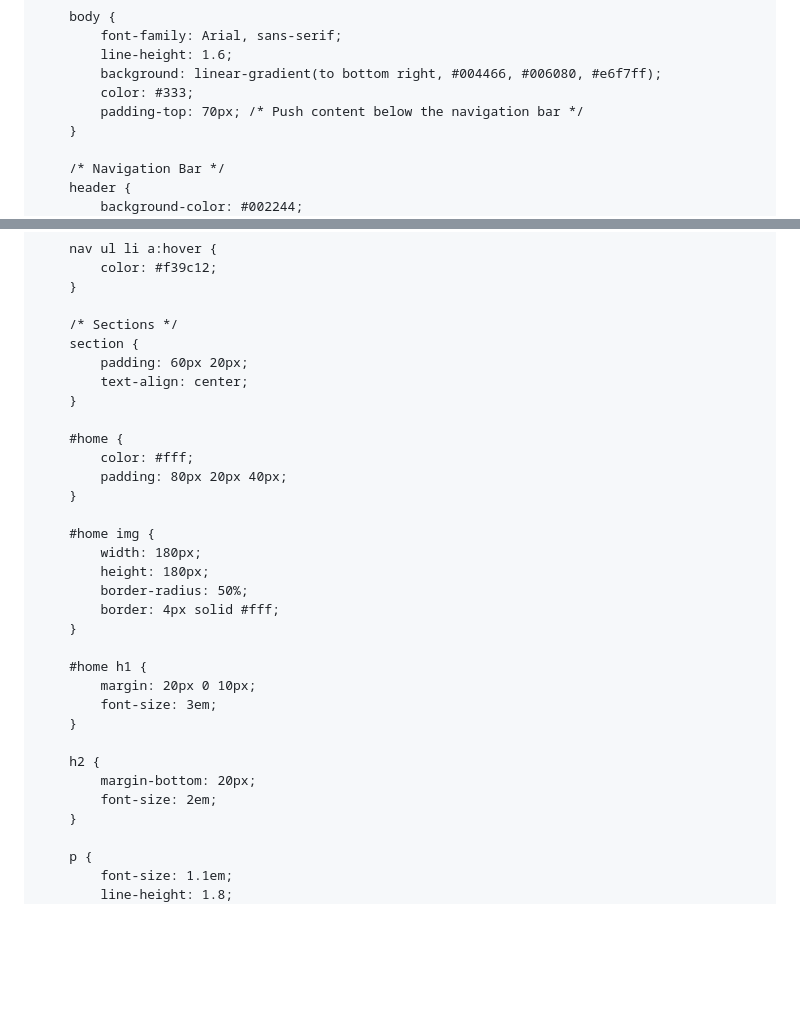
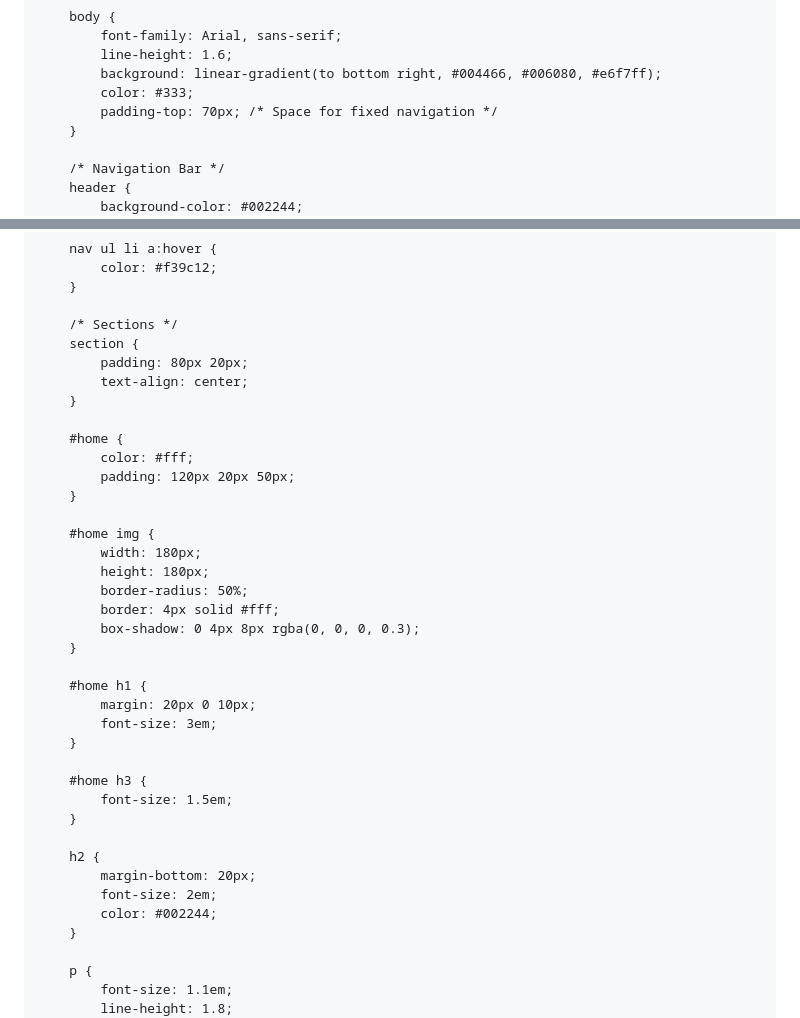
Before and after one commit to waqarmaths/waqarmaths.github.io, a Markdown page: README.md, 2 parts joined by grey strips. Rendered like a GitHub page; blank space fills up the shorter version.

```diff
--- a/README.md
+++ b/README.md
@@ -18,7 +18,7 @@
             line-height: 1.6;
             background: linear-gradient(to bottom right, #004466, #006080, #e6f7ff);
             color: #333;
-            padding-top: 70px; /* Push content below the navigation bar */
+            padding-top: 70px; /* Space for fixed navigation */
         }
 
         /* Navigation Bar */
@@ -54,13 +54,13 @@
 
         /* Sections */
         section {
-            padding: 60px 20px;
+            padding: 80px 20px;
             text-align: center;
         }
 
         #home {
             color: #fff;
-            padding: 80px 20px 40px;
+            padding: 120px 20px 50px;
         }
 
         #home img {
@@ -68,6 +68,7 @@
             height: 180px;
             border-radius: 50%;
             border: 4px solid #fff;
+            box-shadow: 0 4px 8px rgba(0, 0, 0, 0.3);
         }
 
         #home h1 {
@@ -75,9 +76,14 @@
             font-size: 3em;
         }
 
+        #home h3 {
+            font-size: 1.5em;
+        }
+
         h2 {
             margin-bottom: 20px;
             font-size: 2em;
+            color: #002244;
         }
 
         p {
```
Also changed, not shown: other parts of README.md (+1 -1 lines).
